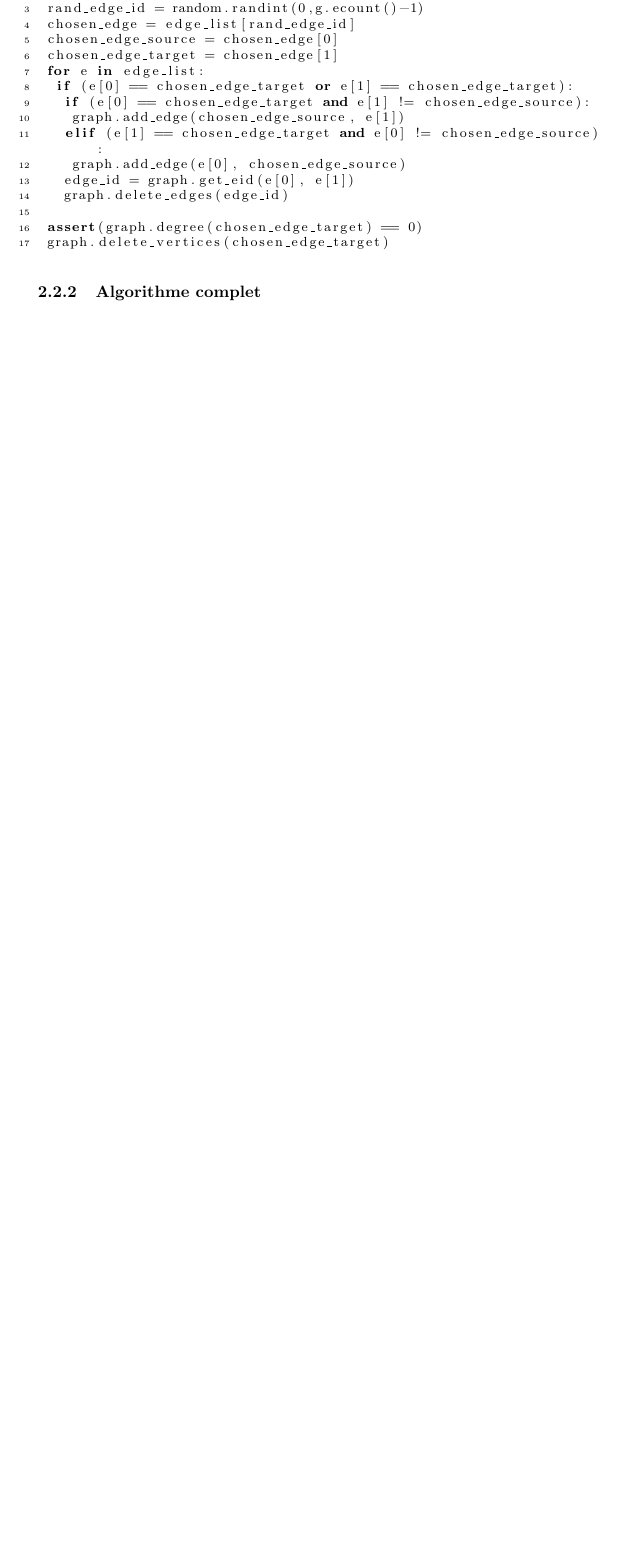
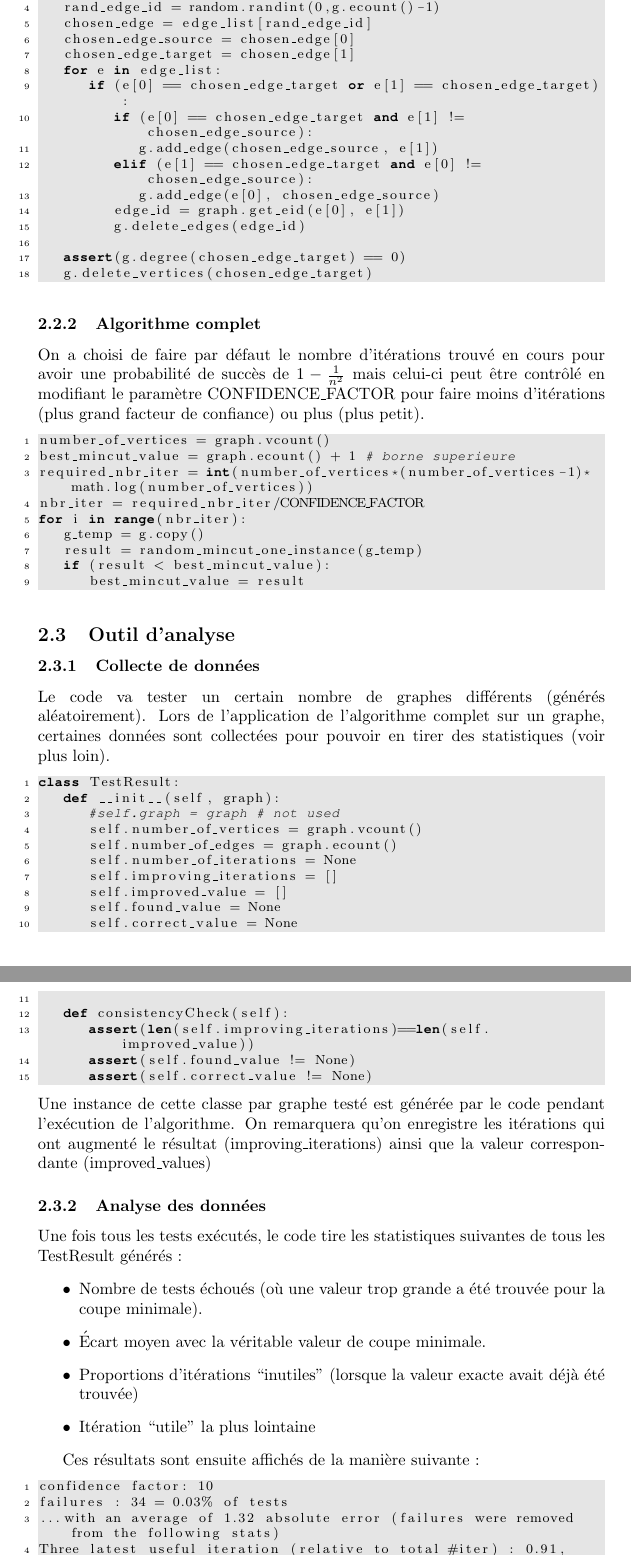
Before and after one commit to BafAltom/info-f413-random-mincut, a LaTeX document (Rapport/rapport.tex): part of page 2 of 2 before the commit and two parts of pages 2 and 3 of 3 after it, the two joined at a grey line, cut so that both start at the same text, the shorter picture padded with empty space. Compiled offline with pdfLaTeX.

Commit message:
More text

```diff
--- a/Rapport/rapport.tex
+++ b/Rapport/rapport.tex
@@ -4,13 +4,17 @@
 \usepackage{color}
 \usepackage{url}
 
+\definecolor{grey}{rgb}{0.9,0.9,0.9}
+
 \lstset{
 language=Python,
-basicstyle=\footnotesize,
+basicstyle=\footnotesize\fontfamily{pcr},
+backgroundcolor=\color{grey},
 numbers=left,
 numberstyle=\tiny,
 numbersep=5pt,
-tabsize=1,
+showstringspaces=false,
+tabsize=3,
 breaklines=true
 }
 
@@ -58,8 +58,9 @@ Python a surtout été choisi par préférence personnelle, mais également pour
 A\footnote{Le graphe étant non dirigé, on parle de source et de destination du point de vue de l'implémentation dans igraph},
 et toutes les arêtes ayant la même source et la même destination que A (donc A également) sont supprimées.
-\begin{lstlisting}
+\begin{lstlisting}[language=Python]
+# g is an instance of Graph()
 while (graph.vcount() > 2):
-	edge_list = graph.get_edgelist()
+	edge_list = g.get_edgelist()
 	rand_edge_id = random.randint(0,g.ecount()-1)
 	chosen_edge = edge_list[rand_edge_id]
 	chosen_edge_source = chosen_edge[0]
@@ -67,22 +68,72 @@ while (graph.vcount() > 2):
 	for e in edge_list:
 		if (e[0] == chosen_edge_target or e[1] == chosen_edge_target):
 			if (e[0] == chosen_edge_target and e[1] != chosen_edge_source):
-				graph.add_edge(chosen_edge_source, e[1])
+				g.add_edge(chosen_edge_source, e[1])
 			elif (e[1] == chosen_edge_target and e[0] != chosen_edge_source):
-				graph.add_edge(e[0], chosen_edge_source)
+				g.add_edge(e[0], chosen_edge_source)
 			edge_id = graph.get_eid(e[0], e[1])
-			graph.delete_edges(edge_id)
+			g.delete_edges(edge_id)
 
-	assert(graph.degree(chosen_edge_target) == 0)
-	graph.delete_vertices(chosen_edge_target)
+	assert(g.degree(chosen_edge_target) == 0)
+	g.delete_vertices(chosen_edge_target)
 \end{lstlisting}
+
 \subsubsection{Algorithme complet}
-\paragraph{}
+On a choisi de faire par défaut le nombre d'itérations trouvé en cours pour avoir une probabilité de succès de
+\begin{math} 1-\frac{1}{n^{2}} \end{math}
+mais celui-ci peut être contrôlé en modifiant le paramètre CONFIDENCE\_FACTOR pour faire moins d'itérations (plus grand facteur de confiance) ou plus (plus petit).
+\begin{lstlisting}
+number_of_vertices = graph.vcount()
+best_mincut_value = graph.ecount() + 1 # borne superieure
+required_nbr_iter = int(number_of_vertices*(number_of_vertices-1)*math.log(number_of_vertices))
+nbr_iter = required_nbr_iter/CONFIDENCE_FACTOR
+for i in range(nbr_iter):
+	g_temp = g.copy()
+	result = random_mincut_one_instance(g_temp)
+	if (result < best_mincut_value):
+		best_mincut_value = result
+\end{lstlisting}
 
+\subsection{Outil d'analyse}
+\subsubsection{Collecte de données}
+Le code va tester un certain nombre de graphes différents (générés aléatoirement). Lors de l'application de l'algorithme complet sur un graphe, certaines données sont collectées pour pouvoir en tirer des statistiques (voir plus loin).
+\begin{lstlisting}
+class TestResult:
+	def __init__(self, graph):
+		#self.graph = graph # not used
+		self.number_of_vertices = graph.vcount()
+		self.number_of_edges = graph.ecount()
+		self.number_of_iterations = None
+		self.improving_iterations = []
+		self.improved_value = []
+		self.found_value = None
+		self.correct_value = None
 
+	def consistencyCheck(self):
+		assert(len(self.improving_iterations)==len(self.improved_value))
+		assert(self.found_value != None)
+		assert(self.correct_value != None)
+\end{lstlisting}
+Une instance de cette classe par graphe testé est générée par le code pendant l'exécution de l'algorithme.
+On remarquera qu'on enregistre les itérations qui ont augmenté le résultat (improving\_iterations) ainsi que la valeur correspondante (improved\_values)
+
+\subsubsection{Analyse des données}
+Une fois tous les tests exécutés, le code tire les statistiques suivantes de tous les TestResult générés :
+\begin{itemize}
+ \item Nombre de tests échoués (où une valeur trop grande a été trouvée pour la coupe minimale).
+ \item Écart moyen avec la véritable valeur de coupe minimale.
+ \item Proportions d'itérations ``inutiles'' (lorsque la valeur exacte avait déjà été trouvée)
+ \item Itération ``utile'' la plus lointaine
 \end{itemize}
 
-
+Ces résultats sont ensuite affichés de la manière suivante :
+\begin{lstlisting}[language=]
+confidence factor: 10
+failures : 34 = 0.03% of tests
+...with an average of 1.32 absolute error (failures were removed from the following stats)
+Three latest useful iteration (relative to total #iter) : 0.91, 0.9, 0.8
+Proportion of useful work : 0.15 (0.02 without confidence factor)
+\end{lstlisting}
 
 
 \section {Discussion}
```
Also changed, not shown: Rapport/rapport.tex (17 more changed lines), 1 other file.
